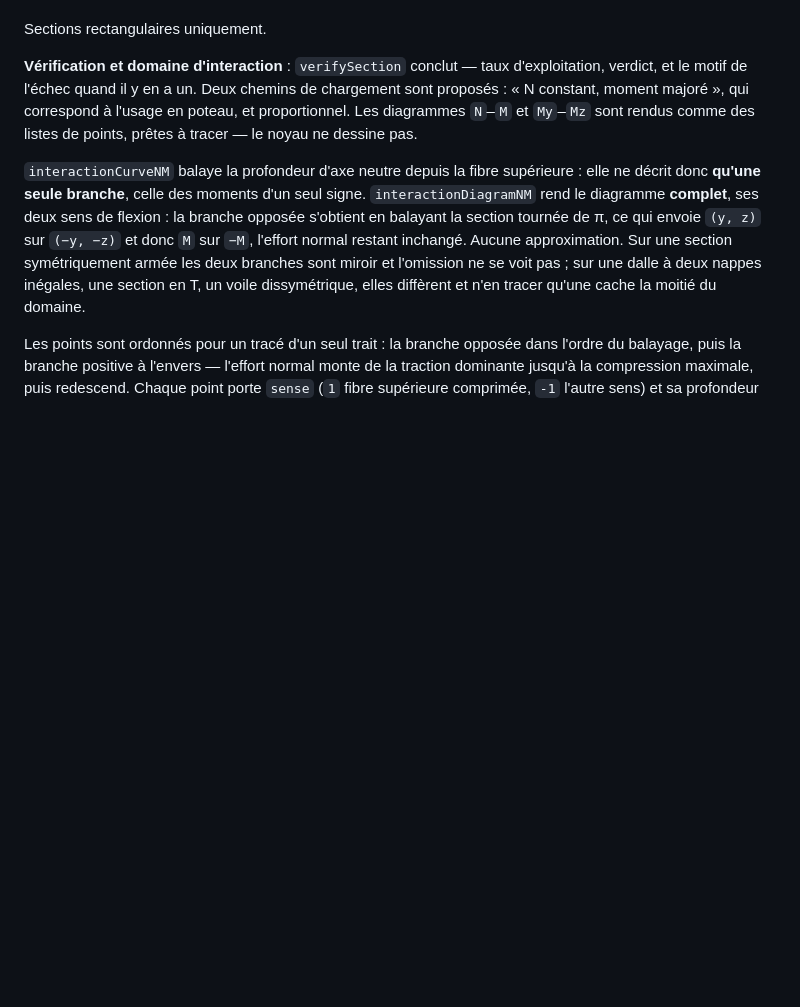
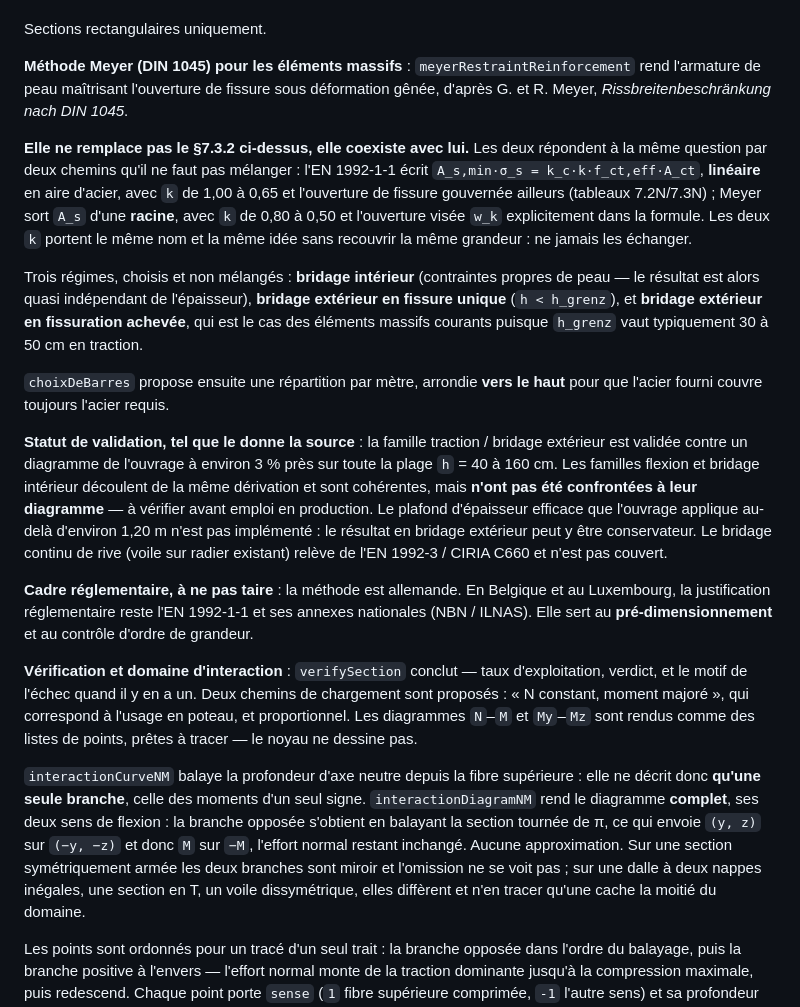
Before and after one commit to henri421/section-uls, a Markdown page: README.md, the part around the change. Drawn GitHub-style; blank space fills up the shorter version.

Commit message:
docs: methode Meyer, ses trois regimes et son statut de validation

```diff
--- a/README.md
+++ b/README.md
@@ -100,6 +100,18 @@ Deux paramètres décident du résultat et sont laissés à l'ingénieur :
 **Option `effectiveZoneOnly`** : calculer sur la seule zone de béton tendu efficace au lieu de toute la zone tendue. Ce n'est **pas** le texte de l'EN 1992-1-1, qui écrit l'éq. 7.1 sur `A_ct` entière ; c'est le raffinement retenu par la pratique allemande pour les pièces épaisses, où seule une peau participe réellement à la maîtrise de l'ouverture. L'écart est considérable — sur un voile de 1 m, 3334 mm²/m contre 834. Le défaut reste le texte européen, qui est enveloppe.
 
 Sections rectangulaires uniquement.
+
+**Méthode Meyer (DIN 1045) pour les éléments massifs** : `meyerRestraintReinforcement` rend l'armature de peau maîtrisant l'ouverture de fissure sous déformation gênée, d'après G. et R. Meyer, *Rissbreitenbeschränkung nach DIN 1045*.
+
+**Elle ne remplace pas le §7.3.2 ci-dessus, elle coexiste avec lui.** Les deux répondent à la même question par deux chemins qu'il ne faut pas mélanger : l'EN 1992-1-1 écrit `A_s,min·σ_s = k_c·k·f_ct,eff·A_ct`, **linéaire** en aire d'acier, avec `k` de 1,00 à 0,65 et l'ouverture de fissure gouvernée ailleurs (tableaux 7.2N/7.3N) ; Meyer sort `A_s` d'une **racine**, avec `k` de 0,80 à 0,50 et l'ouverture visée `w_k` explicitement dans la formule. Les deux `k` portent le même nom et la même idée sans recouvrir la même grandeur : ne jamais les échanger.
+
+Trois régimes, choisis et non mélangés : **bridage intérieur** (contraintes propres de peau — le résultat est alors quasi indépendant de l'épaisseur), **bridage extérieur en fissure unique** (`h < h_grenz`), et **bridage extérieur en fissuration achevée**, qui est le cas des éléments massifs courants puisque `h_grenz` vaut typiquement 30 à 50 cm en traction.
+
+`choixDeBarres` propose ensuite une répartition par mètre, arrondie **vers le haut** pour que l'acier fourni couvre toujours l'acier requis.
+
+**Statut de validation, tel que le donne la source** : la famille traction / bridage extérieur est validée contre un diagramme de l'ouvrage à environ 3 % près sur toute la plage `h` = 40 à 160 cm. Les familles flexion et bridage intérieur découlent de la même dérivation et sont cohérentes, mais **n'ont pas été confrontées à leur diagramme** — à vérifier avant emploi en production. Le plafond d'épaisseur efficace que l'ouvrage applique au-delà d'environ 1,20 m n'est pas implémenté : le résultat en bridage extérieur peut y être conservateur. Le bridage continu de rive (voile sur radier existant) relève de l'EN 1992-3 / CIRIA C660 et n'est pas couvert.
+
+**Cadre réglementaire, à ne pas taire** : la méthode est allemande. En Belgique et au Luxembourg, la justification réglementaire reste l'EN 1992-1-1 et ses annexes nationales (NBN / ILNAS). Elle sert au **pré-dimensionnement** et au contrôle d'ordre de grandeur.
 
 **Vérification et domaine d'interaction** : `verifySection` conclut — taux d'exploitation, verdict, et le motif de l'échec quand il y en a un. Deux chemins de chargement sont proposés : « N constant, moment majoré », qui correspond à l'usage en poteau, et proportionnel. Les diagrammes `N`–`M` et `My`–`Mz` sont rendus comme des listes de points, prêtes à tracer — le noyau ne dessine pas.
 
```
